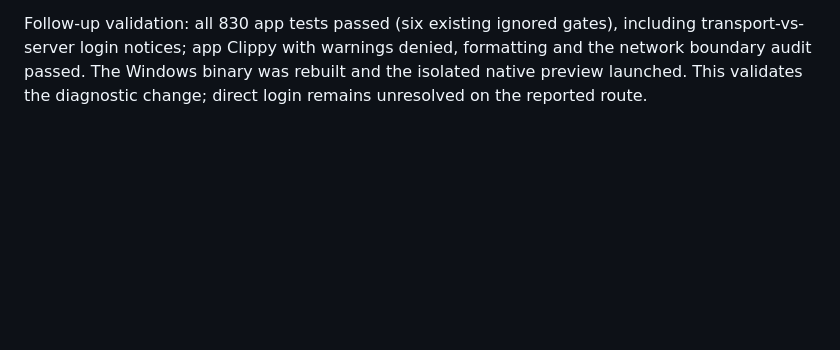
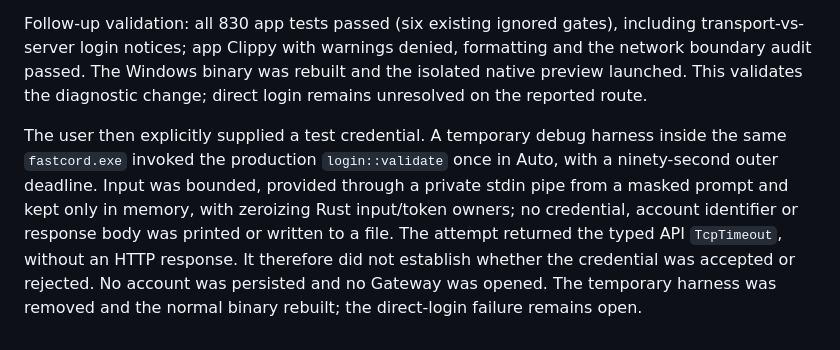
Before and after one commit to skadibtw/fastcord, a Markdown page: docs/NETWORK_TESTING.md, the part around the change. Drawn GitHub-style; blank space fills up the shorter version.

Commit message:
docs: record the authorized direct-route token validation failure

```diff
--- a/docs/NETWORK_TESTING.md
+++ b/docs/NETWORK_TESTING.md
@@ -227,3 +227,14 @@ including transport-vs-server login notices; app Clippy with warnings denied,
 formatting and the network boundary audit passed. The Windows binary was rebuilt
 and the isolated native preview launched. This validates the diagnostic change;
 direct login remains unresolved on the reported route.
+
+The user then explicitly supplied a test credential. A temporary debug harness
+inside the same `fastcord.exe` invoked the production `login::validate` once in
+Auto, with a ninety-second outer deadline. Input was bounded, provided through
+a private stdin pipe from a masked prompt and kept only in memory, with zeroizing
+Rust input/token owners;
+no credential, account identifier or response body was printed or written to a
+file. The attempt returned the typed API `TcpTimeout`, without an HTTP response.
+It therefore did not establish whether the credential was accepted or rejected.
+No account was persisted and no Gateway was opened. The temporary harness was
+removed and the normal binary rebuilt; the direct-login failure remains open.
```
